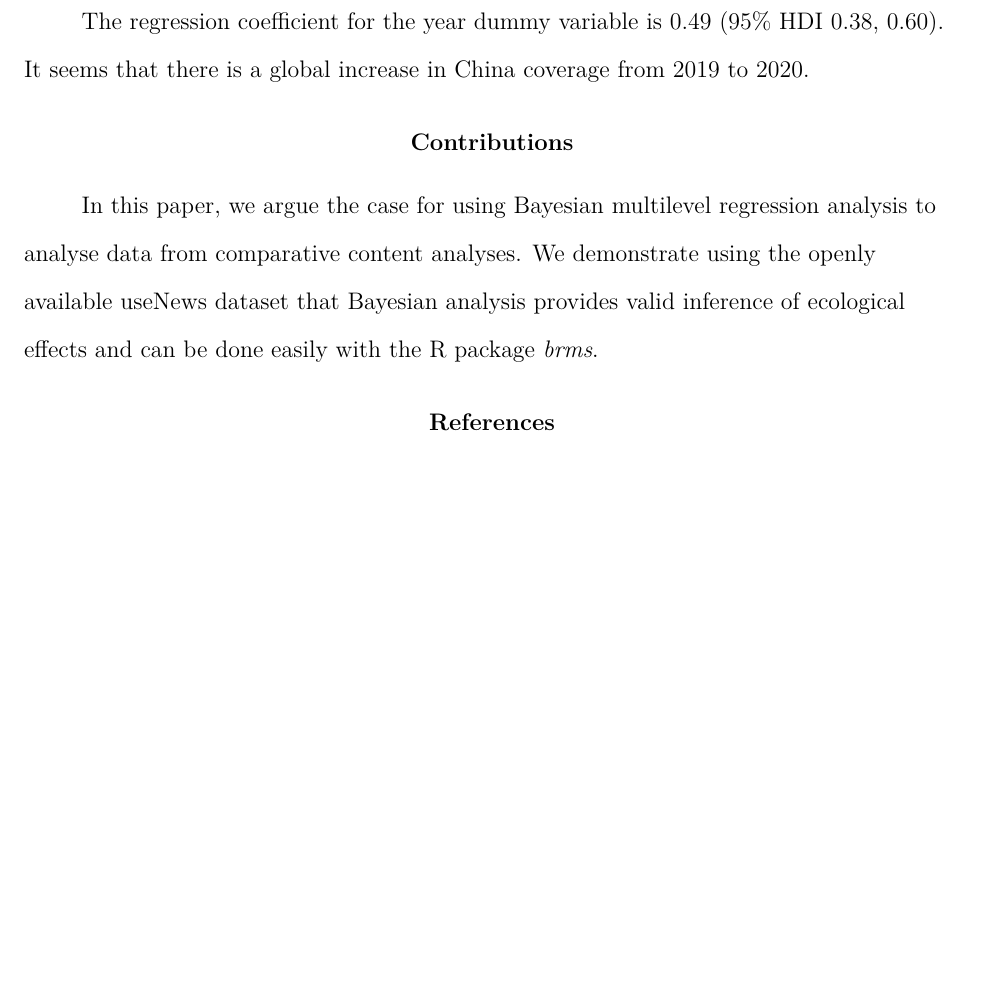
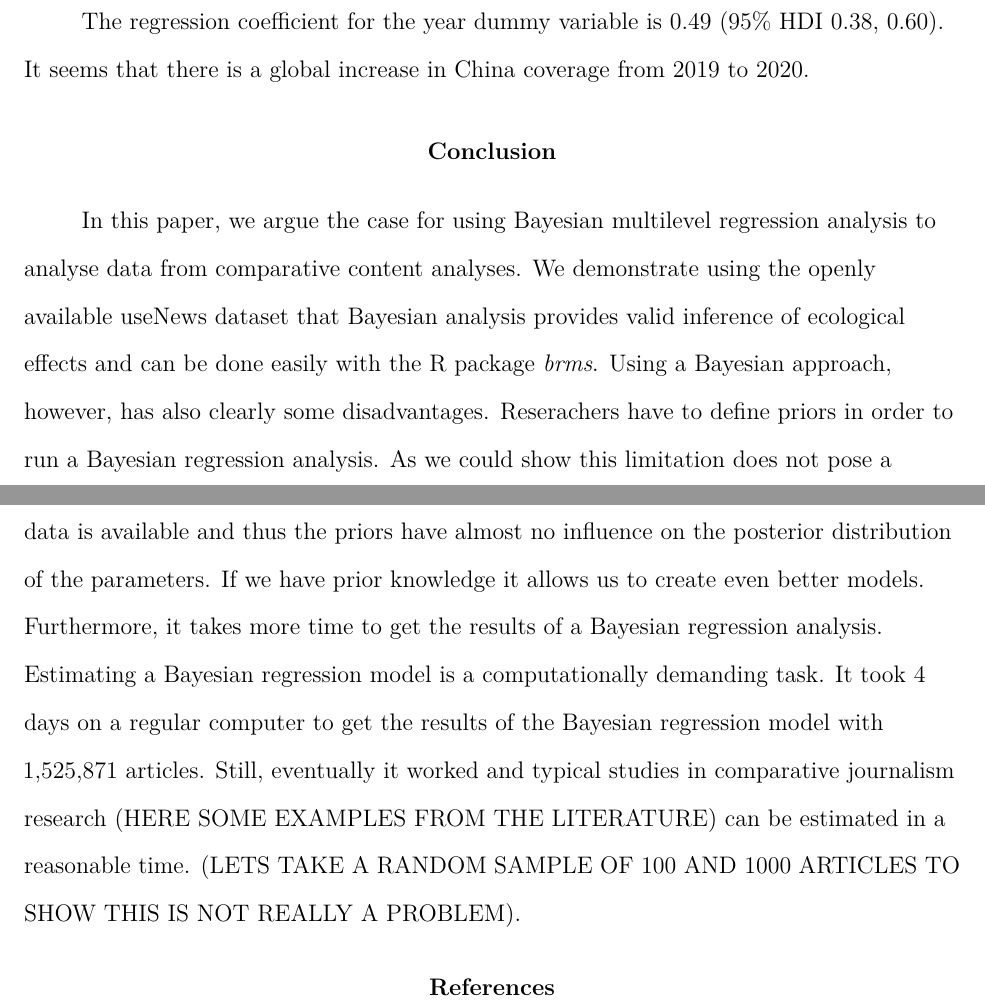
Before and after one commit to chainsawriot/usenews_bayes, an R Markdown document (manuscript.rmd): part of page 27 of 27 before the commit and two parts of pages 27 and 28 of 28 after it, the two joined at a grey line, cut so that both start at the same text, the shorter picture padded with empty space. Rendered offline with R 4.5, knitr and Pandoc, then LaTeX, with nearby package versions; drawn as R Markdown's standard PDF in place of the format the file asks for; some code elsewhere in the file could not run offline; a font, style sheet, LaTeX package, included part or bibliography that could not be used is replaced or left out.

Commit message:
- added an interpretation of CI and CredI - Extended the conclusion

```diff
--- a/manuscript.rmd
+++ b/manuscript.rmd
@@ -439,9 +439,10 @@ import_long
 
 The regression coefficient for the year dummy variable is 0.49 (95\% HDI 0.38, 0.60). It seems that there is a global increase in China coverage from 2019 to 2020.
 
-# Contributions
+# Conclusion
 
-In this paper, we argue the case for using Bayesian multilevel regression analysis to analyse data from comparative content analyses. We demonstrate using the openly available useNews dataset that Bayesian analysis provides valid inference of ecological effects and can be done easily with the R package *brms*.
+In this paper, we argue the case for using Bayesian multilevel regression analysis to analyse data from comparative content analyses. We demonstrate using the openly available useNews dataset that Bayesian analysis provides valid inference of ecological effects and can be done easily with the R package *brms*. Using a Bayesian approach, however, has also clearly some disadvantages. Reserachers have to define priors in order to run a Bayesian regression analysis. As we could show this limitation does not pose a controversial challenge as weakly informative prios can be chosen and in most cases enough data is available and thus the priors have almost no influence on the posterior distribution of the parameters. If we have prior knowledge it allows us to create even better models. Furthermore, it takes more time to get the results of a Bayesian regression analysis. Estimating a Bayesian regression model is a computationally demanding task. It took 4 days on a regular computer to get the results of the Bayesian regression model with 1,525,871 articles. Still, eventually it worked and typical studies in comparative journalism research (HERE SOME EXAMPLES FROM THE LITERATURE) can be estimated in a reasonable time. (LETS TAKE A RANDOM SAMPLE OF 100 AND 1000 ARTICLES TO SHOW THIS IS NOT REALLY A PROBLEM).
+
 
 # References
 
```
Also changed, not shown: manuscript.rmd (2 more changed lines).
